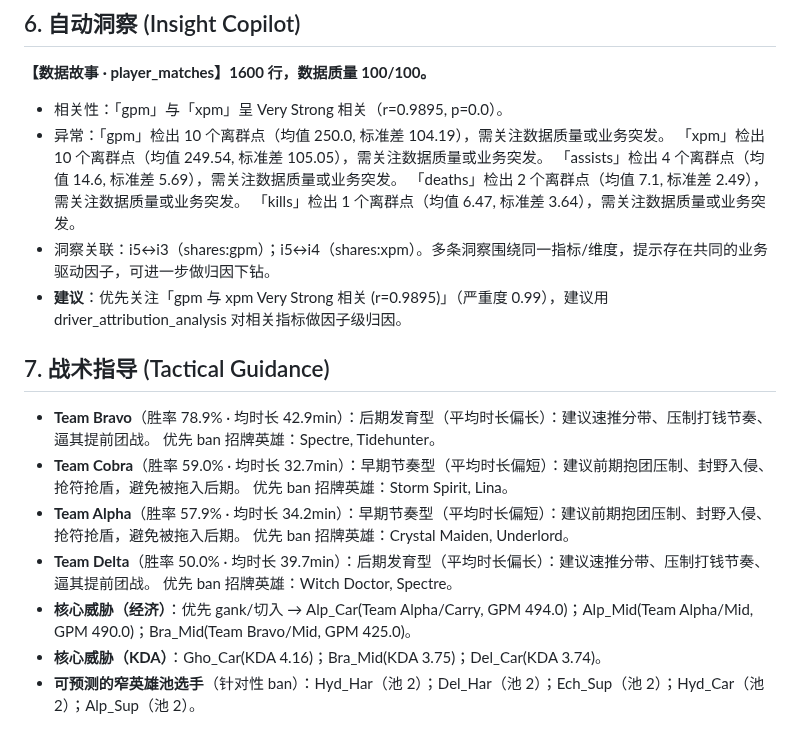
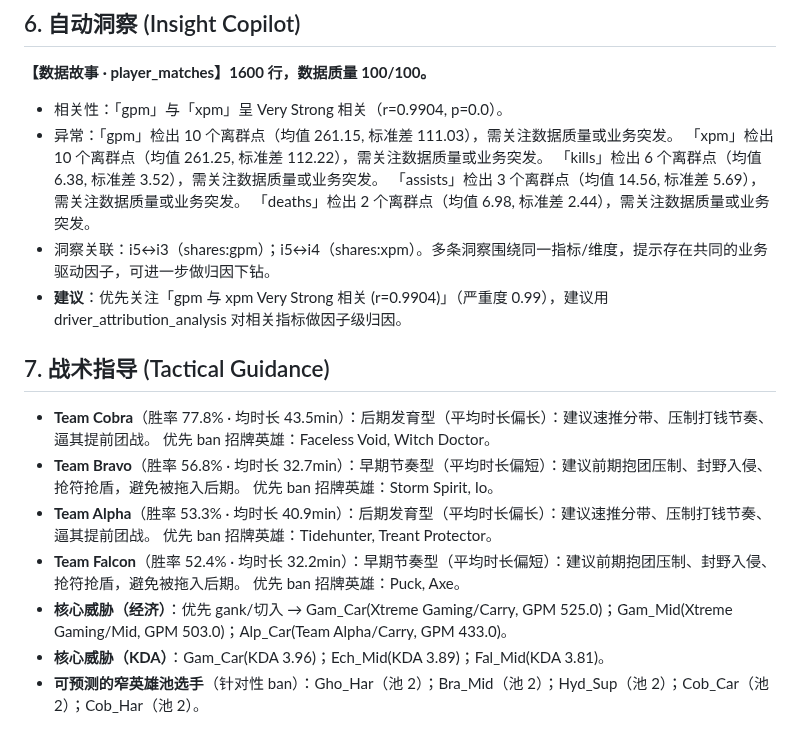
Before and after one commit to magele758/data_analysis, a Markdown page: examples/dota2-analysis/report.md, the part around one of its changes. Rendered like a GitHub page.

```diff
--- a/examples/dota2-analysis/report.md
+++ b/examples/dota2-analysis/report.md
@@ -49,16 +50,16 @@
 ## 6. 自动洞察 (Insight Copilot)
 **【数据故事 · player_matches】1600 行，数据质量 100/100。**
 
-- 相关性：「gpm」与「xpm」呈 Very Strong 相关（r=0.9895, p=0.0）。
-- 异常：「gpm」检出 10 个离群点（均值 250.0, 标准差 104.19），需关注数据质量或业务突发。 「xpm」检出 10 个离群点（均值 249.54, 标准差 105.05），需关注数据质量或业务突发。 「assists」检出 4 个离群点（均值 14.6, 标准差 5.69），需关注数据质量或业务突发。 「deaths」检出 2 个离群点（均值 7.1, 标准差 2.49），需关注数据质量或业务突发。 「kills」检出 1 个离群点（均值 6.47, 标准差 3.64），需关注数据质量或业务突发。
+- 相关性：「gpm」与「xpm」呈 Very Strong 相关（r=0.9904, p=0.0）。
+- 异常：「gpm」检出 10 个离群点（均值 261.15, 标准差 111.03），需关注数据质量或业务突发。 「xpm」检出 10 个离群点（均值 261.25, 标准差 112.22），需关注数据质量或业务突发。 「kills」检出 6 个离群点（均值 6.38, 标准差 3.52），需关注数据质量或业务突发。 「assists」检出 3 个离群点（均值 14.56, 标准差 5.69），需关注数据质量或业务突发。 「deaths」检出 2 个离群点（均值 6.98, 标准差 2.44），需关注数据质量或业务突发。
 - 洞察关联：i5↔i3（shares:gpm）；i5↔i4（shares:xpm）。多条洞察围绕同一指标/维度，提示存在共同的业务驱动因子，可进一步做归因下钻。
-- **建议**：优先关注「gpm 与 xpm Very Strong 相关 (r=0.9895)」（严重度 0.99），建议用 driver_attribution_analysis 对相关指标做因子级归因。
+- **建议**：优先关注「gpm 与 xpm Very Strong 相关 (r=0.9904)」（严重度 0.99），建议用 driver_attribution_analysis 对相关指标做因子级归因。
 
 ## 7. 战术指导 (Tactical Guidance)
-- **Team Bravo**（胜率 78.9% · 均时长 42.9min）：后期发育型（平均时长偏长）：建议速推分带、压制打钱节奏、逼其提前团战。 优先 ban 招牌英雄：Spectre, Tidehunter。
-- **Team Cobra**（胜率 59.0% · 均时长 32.7min）：早期节奏型（平均时长偏短）：建议前期抱团压制、封野入侵、抢符抢盾，避免被拖入后期。 优先 ban 招牌英雄：Storm Spirit, Lina。
-- **Team Alpha**（胜率 57.9% · 均时长 34.2min）：早期节奏型（平均时长偏短）：建议前期抱团压制、封野入侵、抢符抢盾，避免被拖入后期。 优先 ban 招牌英雄：Crystal Maiden, Underlord。
-- **Team Delta**（胜率 50.0% · 均时长 39.7min）：后期发育型（平均时长偏长）：建议速推分带、压制打钱节奏、逼其提前团战。 优先 ban 招牌英雄：Witch Doctor, Spectre。
-- **核心威胁（经济）**：优先 gank/切入 → Alp_Car(Team Alpha/Carry, GPM 494.0)；Alp_Mid(Team Alpha/Mid, GPM 490.0)；Bra_Mid(Team Bravo/Mid, GPM 425.0)。
-- **核心威胁（KDA）**：Gho_Car(KDA 4.16)；Bra_Mid(KDA 3.75)；Del_Car(KDA 3.74)。
-- **可预测的窄英雄池选手**（针对性 ban）：Hyd_Har（池 2）；Del_Har（池 2）；Ech_Sup（池 2）；Hyd_Car（池 2）；Alp_Sup（池 2）。
+- **Team Cobra**（胜率 77.8% · 均时长 43.5min）：后期发育型（平均时长偏长）：建议速推分带、压制打钱节奏、逼其提前团战。 优先 ban 招牌英雄：Faceless Void, Witch Doctor。
+- **Team Bravo**（胜率 56.8% · 均时长 32.7min）：早期节奏型（平均时长偏短）：建议前期抱团压制、封野入侵、抢符抢盾，避免被拖入后期。 优先 ban 招牌英雄：Storm Spirit, Io。
+- **Team Alpha**（胜率 53.3% · 均时长 40.9min）：后期发育型（平均时长偏长）：建议速推分带、压制打钱节奏、逼其提前团战。 优先 ban 招牌英雄：Tidehunter, Treant Protector。
+- **Team Falcon**（胜率 52.4% · 均时长 32.2min）：早期节奏型（平均时长偏短）：建议前期抱团压制、封野入侵、抢符抢盾，避免被拖入后期。 优先 ban 招牌英雄：Puck, Axe。
+- **核心威胁（经济）**：优先 gank/切入 → Gam_Car(Xtreme Gaming/Carry, GPM 525.0)；Gam_Mid(Xtreme Gaming/Mid, GPM 503.0)；Alp_Car(Team Alpha/Carry, GPM 433.0)。
+- **核心威胁（KDA）**：Gam_Car(KDA 3.96)；Ech_Mid(KDA 3.89)；Fal_Mid(KDA 3.81)。
+- **可预测的窄英雄池选手**（针对性 ban）：Gho_Har（池 2）；Bra_Mid（池 2）；Hyd_Sup（池 2）；Cob_Car（池 2）；Cob_Har（池 2）。
```
Also changed, not shown: other parts of examples/dota2-analysis/report.md (+30 -29 lines), README.md (+10 -0 lines), examples/dota2-analysis/README.md (+2 -0 lines), docs/assets/dota2_analysis_showcase.png (added), 4 other files.
